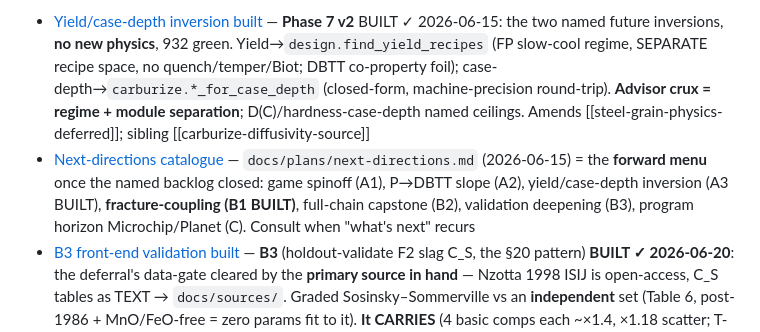
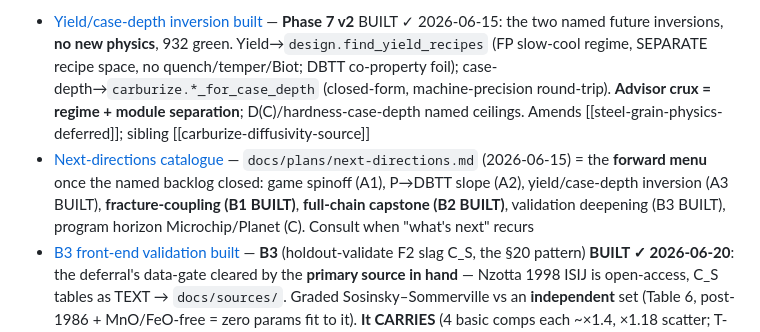
Before and after one commit to BoykoNeov/steel-sim, a Markdown page: docs/memory/MEMORY.md, the part around one of its changes. Rendered like a GitHub page.

```diff
--- a/docs/memory/MEMORY.md
+++ b/docs/memory/MEMORY.md
@@ -8,6 +8,6 @@ the notebook-discipline notes, the github-repo pointer) stayed in the BigSim arc
 the detail lives in the linked topic file.
 
 - [Yield/case-depth inversion built](yield-case-depth-inversion-built.md) — **Phase 7 v2** BUILT ✓ 2026-06-15: the two named future inversions, **no new physics**, 932 green. Yield→`design.find_yield_recipes` (FP slow-cool regime, SEPARATE recipe space, no quench/temper/Biot; DBTT co-property foil); case-depth→`carburize.*_for_case_depth` (closed-form, machine-precision round-trip). **Advisor crux = regime + module separation**; D(C)/hardness-case-depth named ceilings. Amends [[steel-grain-physics-deferred]]; sibling [[carburize-diffusivity-source]]
-- [Next-directions catalogue](next-directions-catalogue.md) — `docs/plans/next-directions.md` (2026-06-15) = the **forward menu** once the named backlog closed: game spinoff (A1), P→DBTT slope (A2), yield/case-depth inversion (A3 BUILT), **fracture-coupling (B1 BUILT)**, full-chain capstone (B2), validation deepening (B3), program horizon Microchip/Planet (C). Consult when "what's next" recurs
+- [Next-directions catalogue](next-directions-catalogue.md) — `docs/plans/next-directions.md` (2026-06-15) = the **forward menu** once the named backlog closed: game spinoff (A1), P→DBTT slope (A2), yield/case-depth inversion (A3 BUILT), **fracture-coupling (B1 BUILT)**, **full-chain capstone (B2 BUILT)**, validation deepening (B3 BUILT), program horizon Microchip/Planet (C). Consult when "what's next" recurs
 - [B3 front-end validation built](b3-front-end-validation-built.md) — **B3** (holdout-validate F2 slag C_S, the §20 pattern) **BUILT ✓ 2026-06-20**: the deferral's data-gate cleared by the **primary source in hand** — Nzotta 1998 ISIJ is open-access, C_S tables as TEXT → `docs/sources/`. Graded Sosinsky–Sommerville vs an **independent** set (Table 6, post-1986 + MnO/FeO-free = zero params fit to it). **It CARRIES** (4 basic comps each ~×1.4, ×1.18 scatter; T-slope reproduced = the independent axis; ranking ρ=1 is a footnote); edges = **acidic SINGLE-POINT flag Q1** (~×4 low, cause not isolated) + **MnO** (~×5 high, fitted-Λ tier). `slag_validation.py`+demo+figure+18 tests, ADR 0006, no engine touch. **Advisor: C_S transcription guard is scope-limited (composition checked via 4 overlap rows only); compute ALL pts before framing; "recurs across labs" was noise-mining → single-pt; no refit.** Still open: Healy L_P leg + a 2nd slag system. Amends [[next-directions-catalogue]]; sibling [[cross-composition-validation]]; physics in [[slag-f2-slice2-built]]
 - [Fracture-coupling built](fracture-coupling-built.md) — **B1** (inclusion as quench-crack initiator = residual×LEFM gate) BUILT ✓ 2026-06-20, the one genuine NEW-physics thread. Murakami √area vs as-quenched K_Ic, two-tier `quench-crack-risk`→`quench-crack`; same field clean survives/dirty cracks. **CRUX = phase-split yield** (hard martensite surface holds tension single-yield caps at σ_Y,20; **uniform-raise FALSIFIED by experiment → advisor refined to phase-split**; lifts residual's own scope edge; mismatch-NOT-cap-limited). **NO tooth** (sign-reversal+martemper consumed from residual; carbon not isolable on 2 atlas steels). **Durable advisor catch: prose oversold — √area is a REPRESENTATIVE input, slag/sulfide_morphology NOT imported → bridge is a named deferral (vol%≠largest-flaw)**. Amends [[residual-stress]]; sibling [[sulfide-morphology-built]]/[[wootz-banding-built]]
```
Also changed, not shown: other parts of docs/memory/MEMORY.md (+1 -0 lines), docs/memory/full-chain-capstone-built.md (added, +49 -0 lines).
